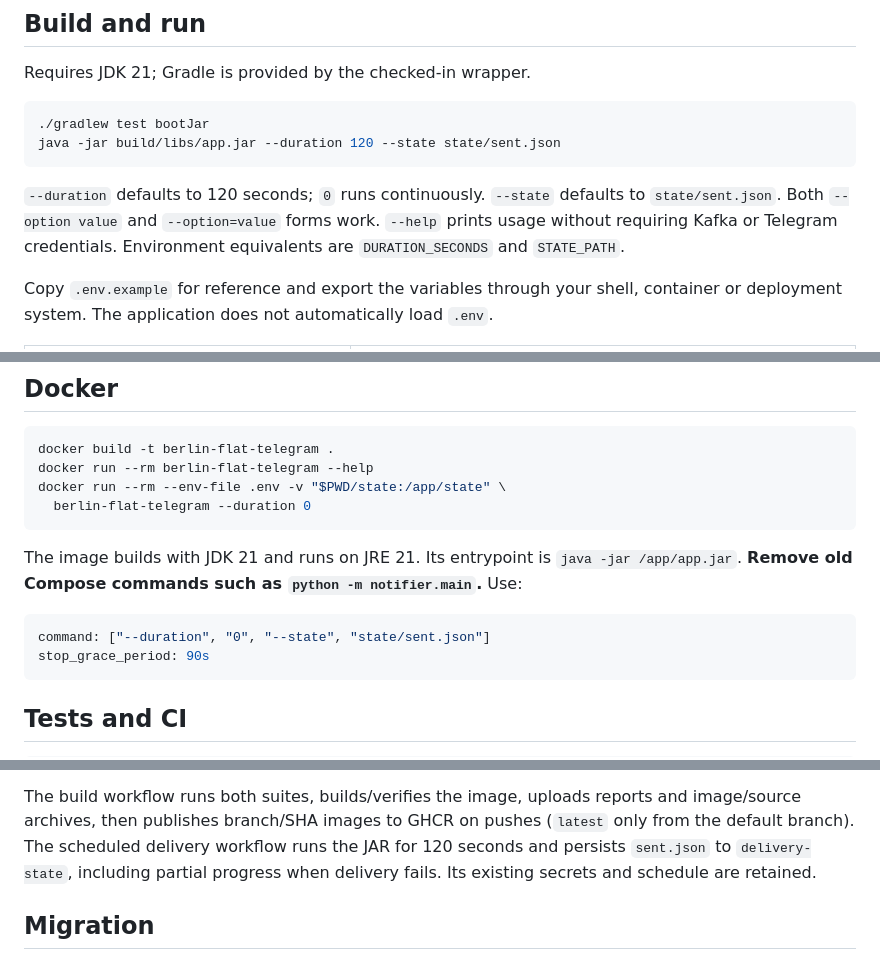
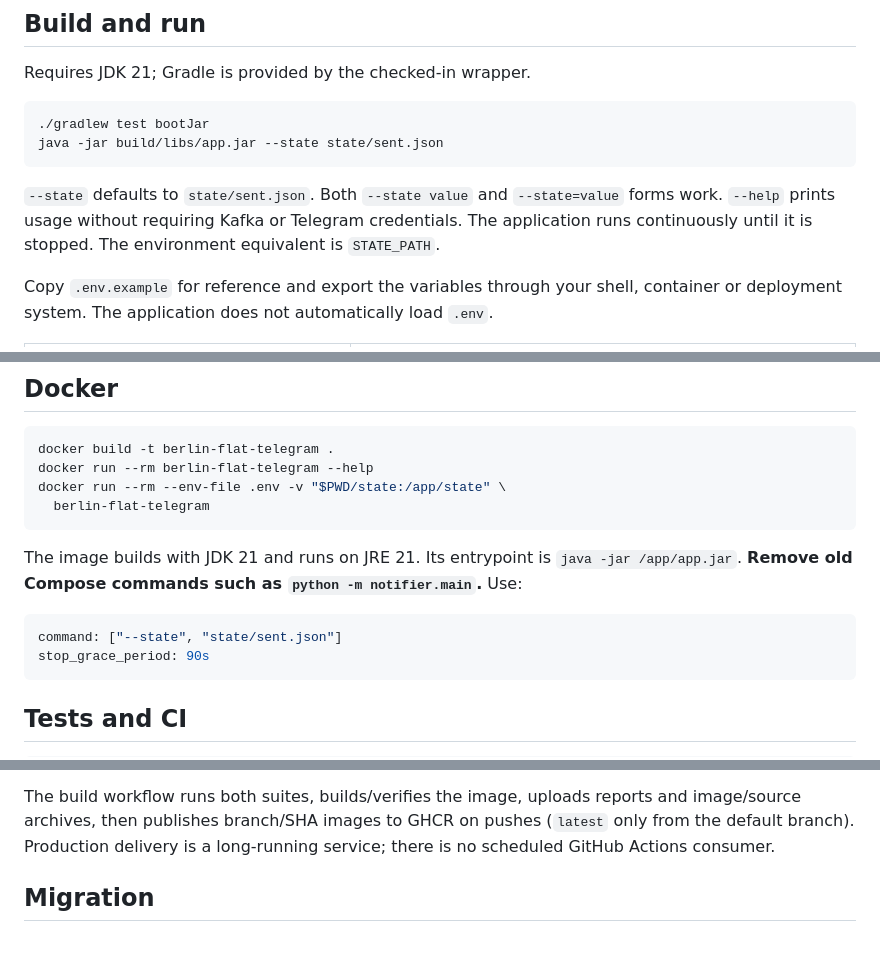
Before and after one commit to Aksumar/berlin-flat-telegram, a Markdown page: README.md, 3 parts joined by grey strips. Rendered like a GitHub page.

Commit message:
Document continuous consumer mode

````diff
--- a/README.md
+++ b/README.md
@@ -10,13 +10,12 @@ Requires JDK 21; Gradle is provided by the checked-in wrapper.
 
 ```sh
 ./gradlew test bootJar
-java -jar build/libs/app.jar --duration 120 --state state/sent.json
+java -jar build/libs/app.jar --state state/sent.json
 ```
 
-`--duration` defaults to 120 seconds; `0` runs continuously. `--state` defaults to
-`state/sent.json`. Both `--option value` and `--option=value` forms work. `--help`
-prints usage without requiring Kafka or Telegram credentials. Environment equivalents
-are `DURATION_SECONDS` and `STATE_PATH`.
+`--state` defaults to `state/sent.json`. Both `--state value` and `--state=value` forms work.
+`--help` prints usage without requiring Kafka or Telegram credentials. The application
+runs continuously until it is stopped. The environment equivalent is `STATE_PATH`.
 
 Copy `.env.example` for reference and export the variables through your shell,
 container or deployment system. The application does not automatically load `.env`.
@@ -73,14 +71,14 @@ in-flight HTTP request (30-second timeout) and state persistence before force-ki
 docker build -t berlin-flat-telegram .
 docker run --rm berlin-flat-telegram --help
 docker run --rm --env-file .env -v "$PWD/state:/app/state" \
-  berlin-flat-telegram --duration 0
+  berlin-flat-telegram
 ```
 
 The image builds with JDK 21 and runs on JRE 21. Its entrypoint is `java -jar /app/app.jar`.
 **Remove old Compose commands such as `python -m notifier.main`.** Use:
 
 ```yaml
-command: ["--duration", "0", "--state", "state/sent.json"]
+command: ["--state", "state/sent.json"]
 stop_grace_period: 90s
 ```
 
@@ -100,9 +98,8 @@ consumption before a subsequent v2 event. Telegram delivery is replaced in broke
 
 The build workflow runs both suites, builds/verifies the image, uploads reports and
 image/source archives, then publishes branch/SHA images to GHCR on pushes (`latest`
-only from the default branch). The scheduled delivery workflow runs the JAR for
-120 seconds and persists `sent.json` to `delivery-state`, including partial progress
-when delivery fails. Its existing secrets and schedule are retained.
+only from the default branch). Production delivery is a long-running service; there is
+no scheduled GitHub Actions consumer.
 
 ## Migration
 
````
Also changed, not shown: other parts of README.md (+0 -1 lines).
